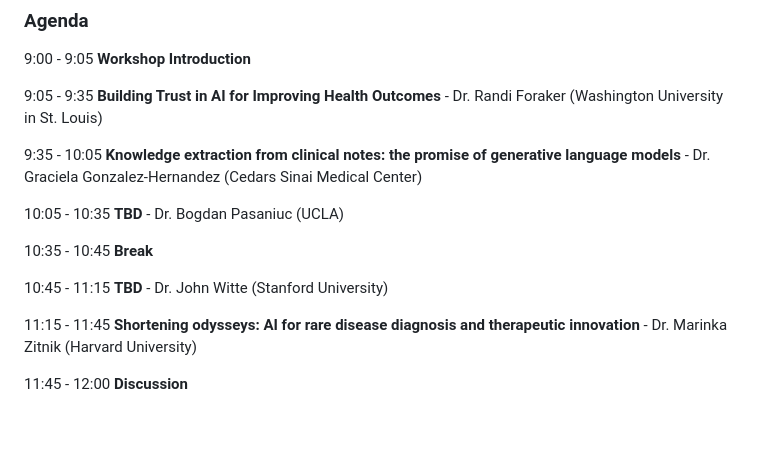
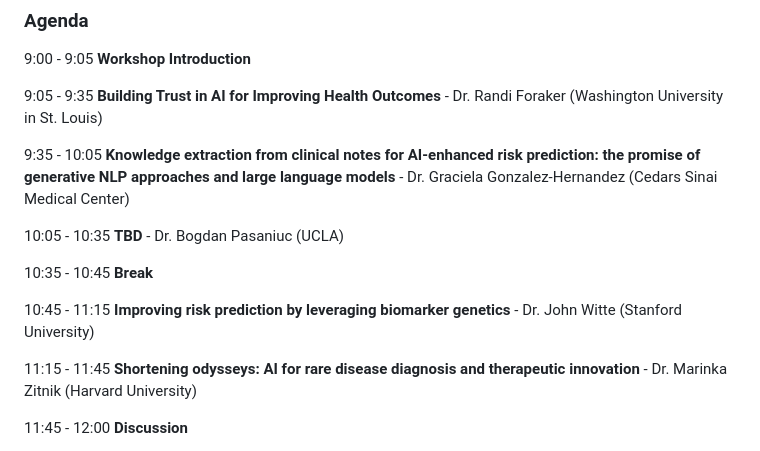
Before and after one commit to ruowangli/ruowangli.github.io, a Markdown page: psb_workshop_2024.md, the part around the change. Rendered like a GitHub page; blank space fills up the shorter version.

```diff
--- a/psb_workshop_2024.md
+++ b/psb_workshop_2024.md
@@ -11,13 +11,13 @@ The primary efforts of disease and epidemiological research can be divided into
 
 9:05 - 9:35       <b> Building Trust in AI for Improving Health Outcomes </b> - Dr. Randi Foraker (Washington University in St. Louis)
 
-9:35 - 10:05       <b> Knowledge extraction from clinical notes: the promise of generative language models </b> - Dr. Graciela Gonzalez-Hernandez (Cedars Sinai Medical Center)
+9:35 - 10:05       <b> Knowledge extraction from clinical notes for AI-enhanced risk prediction: the promise of generative NLP approaches and large language models </b> - Dr. Graciela Gonzalez-Hernandez (Cedars Sinai Medical Center)
 
 10:05 - 10:35       <b> TBD </b> - Dr. Bogdan Pasaniuc (UCLA)
 
 10:35 - 10:45       <b> Break </b>
 
-10:45 - 11:15       <b> TBD </b> - Dr. John Witte (Stanford University)
+10:45 - 11:15       <b> Improving risk prediction by leveraging biomarker genetics </b> - Dr. John Witte (Stanford University)
 
 11:15 - 11:45       <b> Shortening odysseys: AI for rare disease diagnosis and therapeutic innovation </b> - Dr. Marinka Zitnik (Harvard University)
 
```
